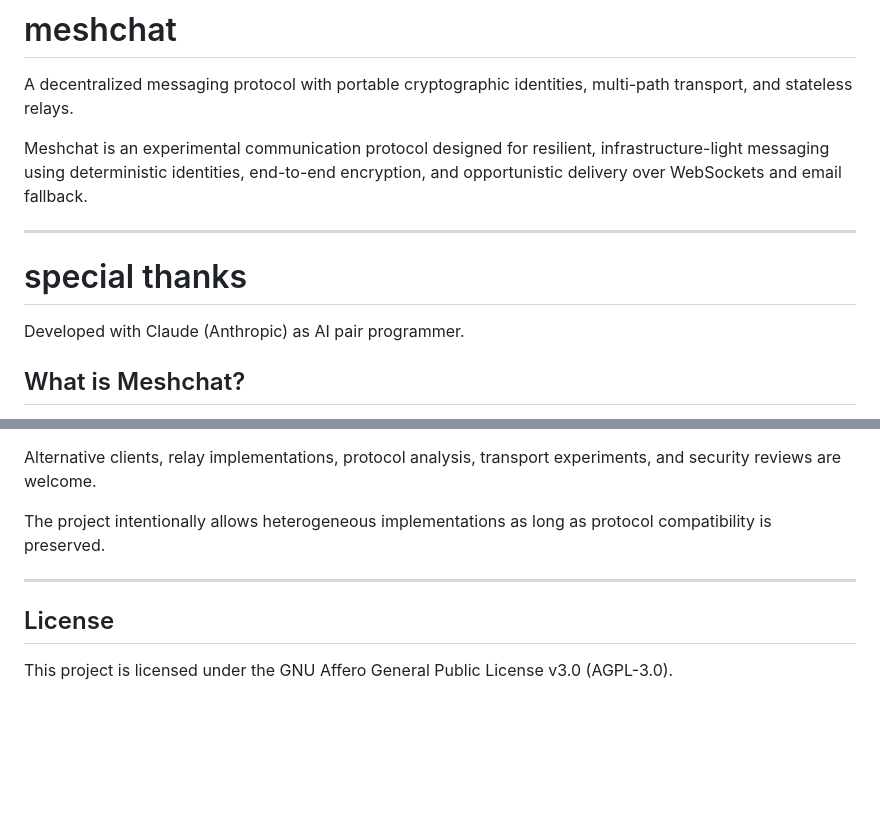
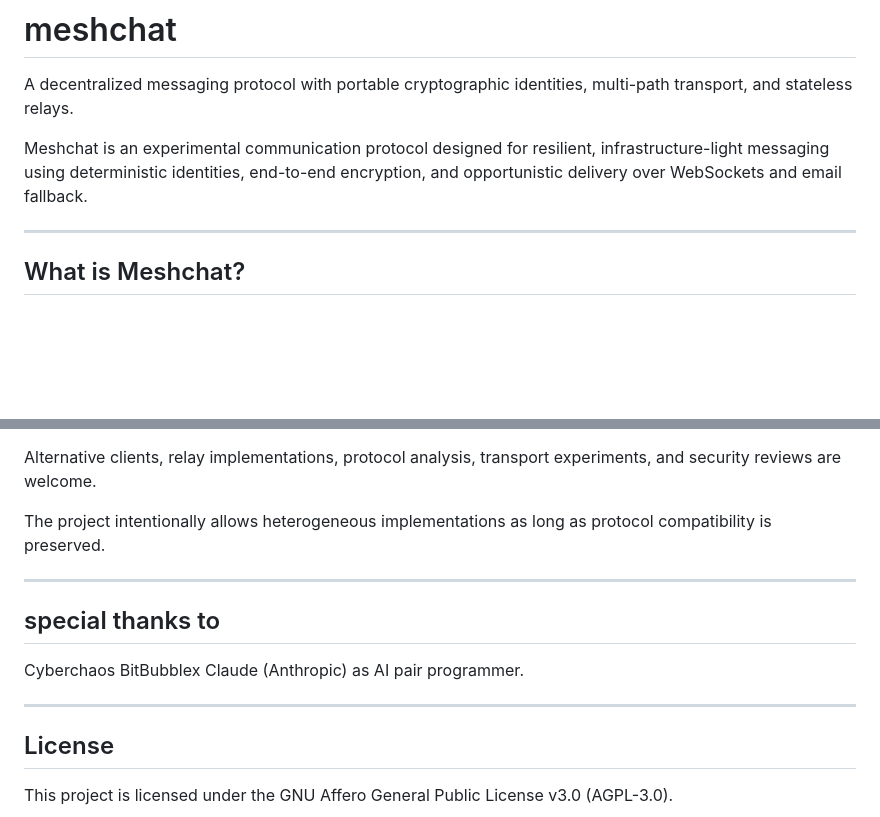
Before and after one commit to saint-cc/meshchat, a Markdown page: README.md, 2 parts joined by grey strips. Drawn GitHub-style; blank space fills up the shorter version.

Commit message:
tnc
added special tnx

```diff
--- a/README.md
+++ b/README.md
@@ -5,8 +5,6 @@ A decentralized messaging protocol with portable cryptographic identities, multi
 Meshchat is an experimental communication protocol designed for resilient, infrastructure-light messaging using deterministic identities, end-to-end encryption, and opportunistic delivery over WebSockets and email fallback.
 
 ---
-# special thanks
-Developed with Claude (Anthropic) as AI pair programmer.
 
 ## What is Meshchat?
 
@@ -162,6 +160,13 @@ The project intentionally allows heterogeneous implementations as long as protoc
 
 ---
 
+## special thanks to
+Cyberchaos
+BitBubblex
+Claude (Anthropic) as AI pair programmer.
+
+---
+
 ## License
 
 This project is licensed under the GNU Affero General Public License v3.0 (AGPL-3.0).
```
